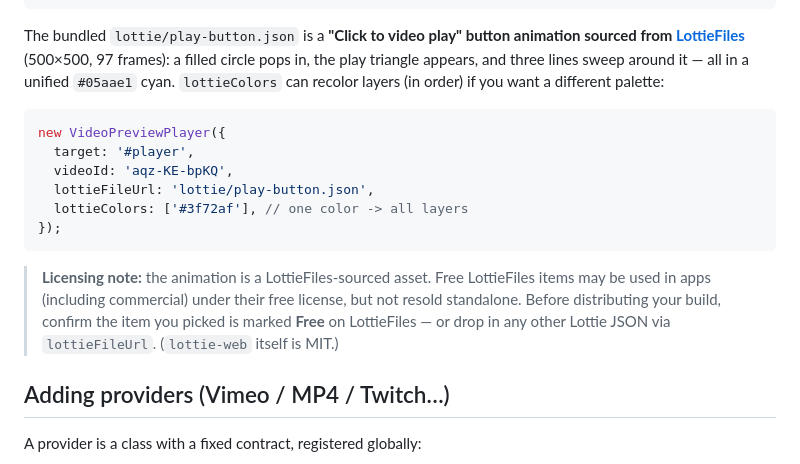
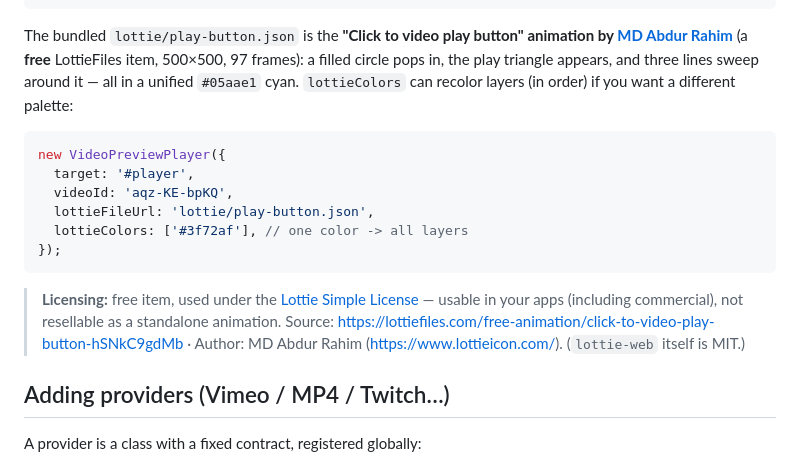
Before and after one commit to watanabefam/video-preview-player, a Markdown page: README.md, the part around the change. Rendered like a GitHub page.

Commit message:
Document Lottie asset licensing and attribution (free Lottie Simple License)

````diff
--- a/README.md
+++ b/README.md
@@ -111,11 +111,12 @@ new VideoPreviewPlayer({
 });
 ```
 
-The bundled `lottie/play-button.json` is a **"Click to video play" button
-animation sourced from [LottieFiles](https://lottiefiles.com/)** (500×500,
-97 frames): a filled circle pops in, the play triangle appears, and three
-lines sweep around it — all in a unified `#05aae1` cyan. `lottieColors` can
-recolor layers (in order) if you want a different palette:
+The bundled `lottie/play-button.json` is the **"Click to video play button"
+animation by [MD Abdur Rahim](https://www.lottieicon.com/)** (a **free**
+LottieFiles item, 500×500, 97 frames): a filled circle pops in, the play
+triangle appears, and three lines sweep around it — all in a unified
+`#05aae1` cyan. `lottieColors` can recolor layers (in order) if you want a
+different palette:
 
 ```js
 new VideoPreviewPlayer({
@@ -126,11 +127,11 @@ new VideoPreviewPlayer({
 });
 ```
 
-> **Licensing note:** the animation is a LottieFiles-sourced asset. Free
-> LottieFiles items may be used in apps (including commercial) under their
-> free license, but not resold standalone. Before distributing your build,
-> confirm the item you picked is marked **Free** on LottieFiles — or drop in
-> any other Lottie JSON via `lottieFileUrl`. (`lottie-web` itself is MIT.)
+> **Licensing:** free item, used under the [Lottie Simple License](https://lottiefiles.com/page/license)
+> — usable in your apps (including commercial), not resellable as a standalone
+> animation. Source: <https://lottiefiles.com/free-animation/click-to-video-play-button-hSNkC9gdMb>
+> · Author: MD Abdur Rahim (<https://www.lottieicon.com/>).
+> (`lottie-web` itself is MIT.)
 
 ## Adding providers (Vimeo / MP4 / Twitch…)
 
````
